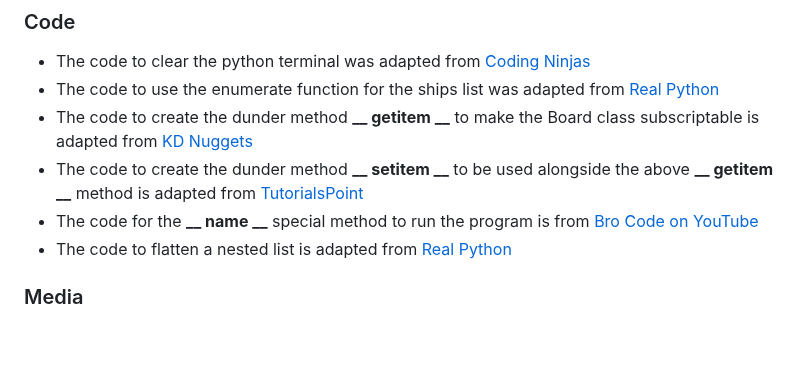
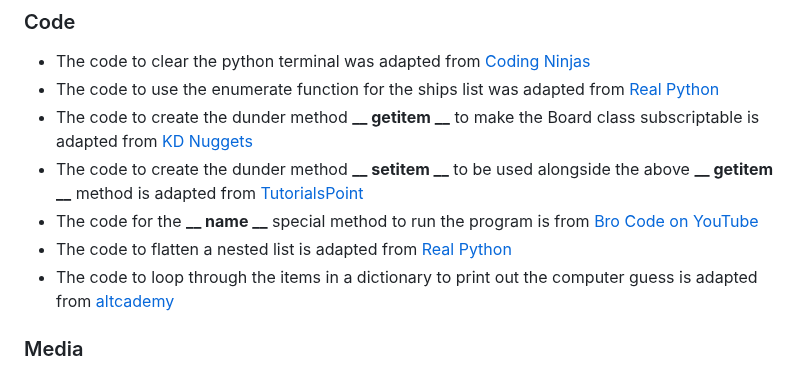
Before and after one commit to mariam138/sea-conquest, a Markdown page: README.md, the part around the change. Rendered like a GitHub page; blank space fills up the shorter version.

Commit message:
docs: credit dictionary items for loop code

```diff
--- a/README.md
+++ b/README.md
@@ -413,6 +413,7 @@ The project was deployed to Heroku using the following steps:
 - The code to create the dunder method **__ setitem __** to be used alongside the above **__ getitem __** method is adapted from [TutorialsPoint](https://www.tutorialspoint.com/getitem-and-setitem-in-python)
 - The code for the **__ name __** special method to run the program is from [Bro Code on YouTube](https://www.youtube.com/watch?v=OBabwRH0XUo)
 - The code to flatten a nested list is adapted from [Real Python](https://realpython.com/python-flatten-list/#using-a-comprehension-to-flatten-a-list-of-lists)
+- The code to loop through the items in a dictionary to print out the computer guess is adapted from [altcademy](https://www.altcademy.com/blog/how-to-print-a-dictionary-in-python/#:~:text=You%20can%20also%20print%20the,key%2Dvalue%20pairs%20as%20tuples.)
 
 ### Media
 
```
